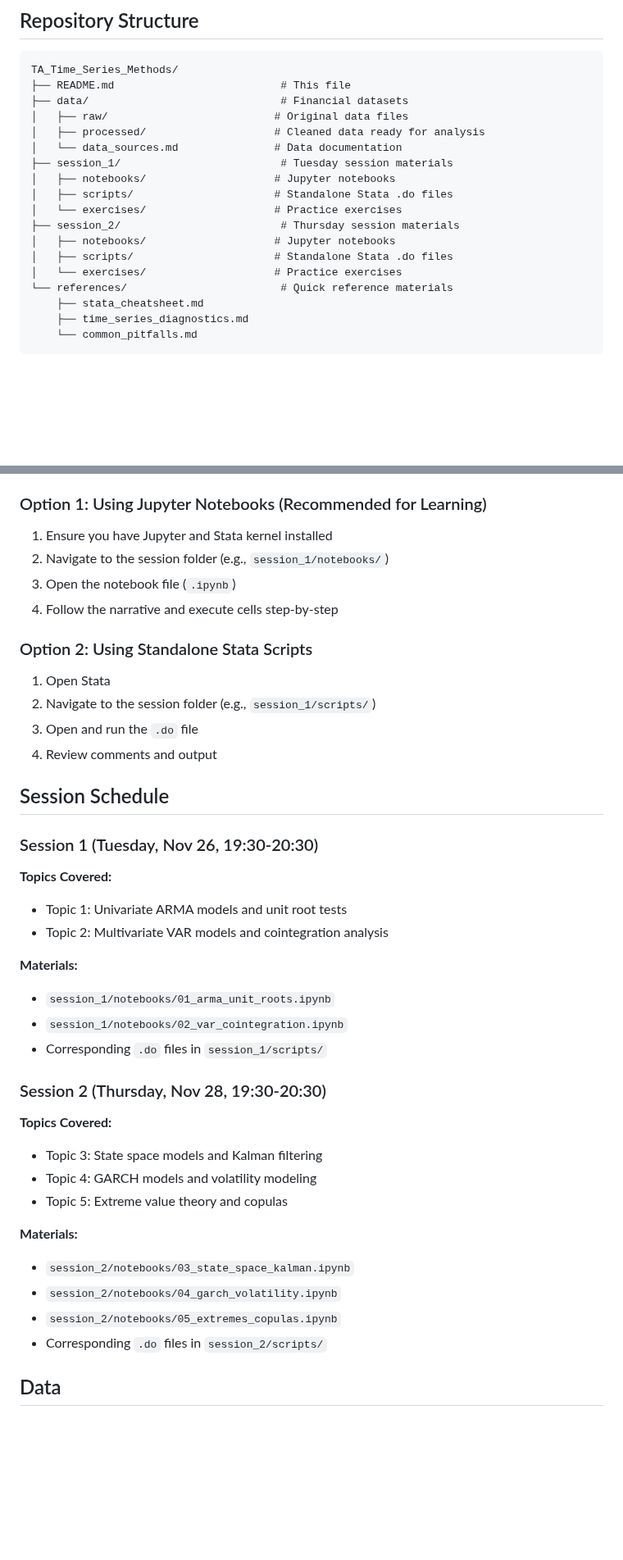
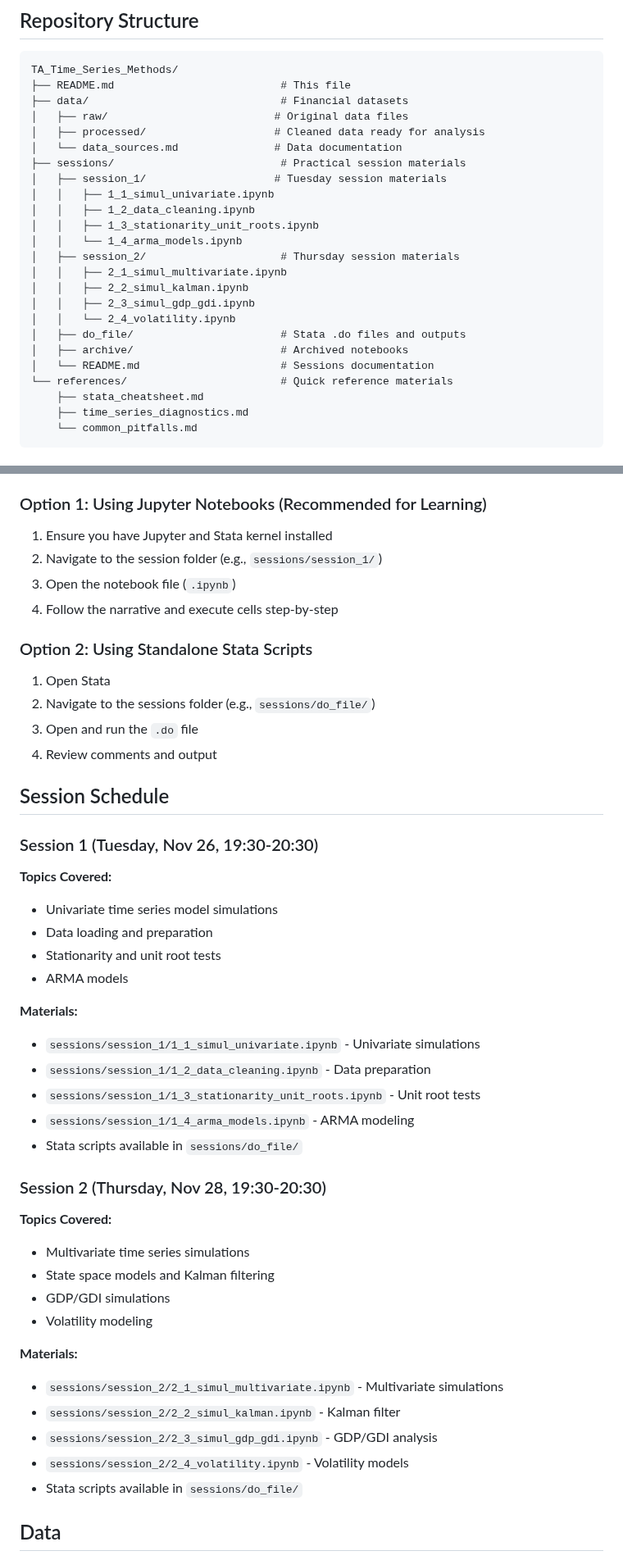
Before and after one commit to jesusvillota/TA_Time_Series_Methods, a Markdown page: README.md, 2 parts joined by grey strips. Shown at 82% size. Rendered like a GitHub page; blank space fills up the shorter version.

Commit message:
Update README.md documentation
- Update documentation content and formatting
- Reflects current project structure and organization

```diff
--- a/README.md
+++ b/README.md
@@ -28,14 +28,20 @@ TA_Time_Series_Methods/
 │   ├── raw/                          # Original data files
 │   ├── processed/                    # Cleaned data ready for analysis
 │   └── data_sources.md               # Data documentation
-├── session_1/                         # Tuesday session materials
-│   ├── notebooks/                    # Jupyter notebooks
-│   ├── scripts/                      # Standalone Stata .do files
-│   └── exercises/                    # Practice exercises
-├── session_2/                         # Thursday session materials
-│   ├── notebooks/                    # Jupyter notebooks
-│   ├── scripts/                      # Standalone Stata .do files
-│   └── exercises/                    # Practice exercises
+├── sessions/                          # Practical session materials
+│   ├── session_1/                    # Tuesday session materials
+│   │   ├── 1_1_simul_univariate.ipynb
+│   │   ├── 1_2_data_cleaning.ipynb
+│   │   ├── 1_3_stationarity_unit_roots.ipynb
+│   │   └── 1_4_arma_models.ipynb
+│   ├── session_2/                     # Thursday session materials
+│   │   ├── 2_1_simul_multivariate.ipynb
+│   │   ├── 2_2_simul_kalman.ipynb
+│   │   ├── 2_3_simul_gdp_gdi.ipynb
+│   │   └── 2_4_volatility.ipynb
+│   ├── do_file/                       # Stata .do files and outputs
+│   ├── archive/                       # Archived notebooks
+│   └── README.md                      # Sessions documentation
 └── references/                        # Quick reference materials
     ├── stata_cheatsheet.md
     ├── time_series_diagnostics.md
@@ -69,14 +75,14 @@ Some topics may require specialized packages which will be noted in the respecti
 ### Option 1: Using Jupyter Notebooks (Recommended for Learning)
 
 1. Ensure you have Jupyter and Stata kernel installed
-2. Navigate to the session folder (e.g., `session_1/notebooks/`)
+2. Navigate to the session folder (e.g., `sessions/session_1/`)
 3. Open the notebook file (`.ipynb`)
 4. Follow the narrative and execute cells step-by-step
 
 ### Option 2: Using Standalone Stata Scripts
 
 1. Open Stata
-2. Navigate to the session folder (e.g., `session_1/scripts/`)
+2. Navigate to the sessions folder (e.g., `sessions/do_file/`)
 3. Open and run the `.do` file
 4. Review comments and output
 
@@ -85,26 +91,32 @@ Some topics may require specialized packages which will be noted in the respecti
 ### Session 1 (Tuesday, Nov 26, 19:30-20:30)
 
 **Topics Covered:**
-- Topic 1: Univariate ARMA models and unit root tests
-- Topic 2: Multivariate VAR models and cointegration analysis
+- Univariate time series model simulations
+- Data loading and preparation
+- Stationarity and unit root tests
+- ARMA models
 
 **Materials:**
-- `session_1/notebooks/01_arma_unit_roots.ipynb`
-- `session_1/notebooks/02_var_cointegration.ipynb`
-- Corresponding `.do` files in `session_1/scripts/`
+- `sessions/session_1/1_1_simul_univariate.ipynb` - Univariate simulations
+- `sessions/session_1/1_2_data_cleaning.ipynb` - Data preparation
+- `sessions/session_1/1_3_stationarity_unit_roots.ipynb` - Unit root tests
+- `sessions/session_1/1_4_arma_models.ipynb` - ARMA modeling
+- Stata scripts available in `sessions/do_file/`
 
 ### Session 2 (Thursday, Nov 28, 19:30-20:30)
 
 **Topics Covered:**
-- Topic 3: State space models and Kalman filtering
-- Topic 4: GARCH models and volatility modeling
-- Topic 5: Extreme value theory and copulas
+- Multivariate time series simulations
+- State space models and Kalman filtering
+- GDP/GDI simulations
+- Volatility modeling
 
 **Materials:**
-- `session_2/notebooks/03_state_space_kalman.ipynb`
-- `session_2/notebooks/04_garch_volatility.ipynb`
-- `session_2/notebooks/05_extremes_copulas.ipynb`
-- Corresponding `.do` files in `session_2/scripts/`
+- `sessions/session_2/2_1_simul_multivariate.ipynb` - Multivariate simulations
+- `sessions/session_2/2_2_simul_kalman.ipynb` - Kalman filter
+- `sessions/session_2/2_3_simul_gdp_gdi.ipynb` - GDP/GDI analysis
+- `sessions/session_2/2_4_volatility.ipynb` - Volatility models
+- Stata scripts available in `sessions/do_file/`
 
 ## Data
 
```
Also changed, not shown: other parts of README.md (+6 -4 lines).
